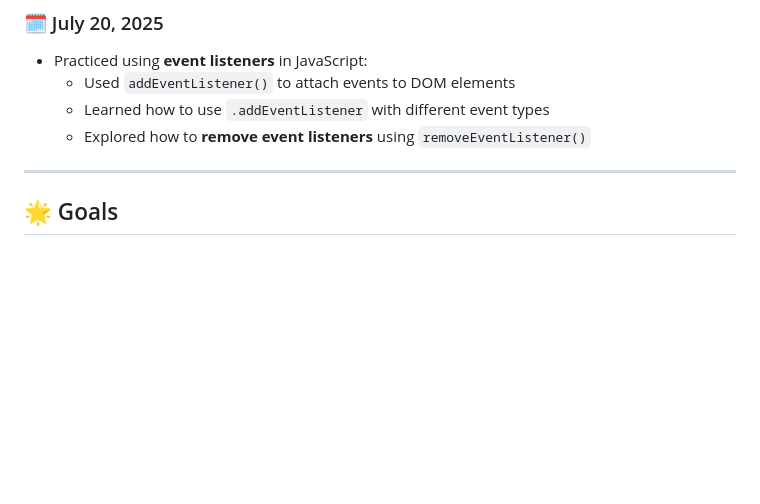
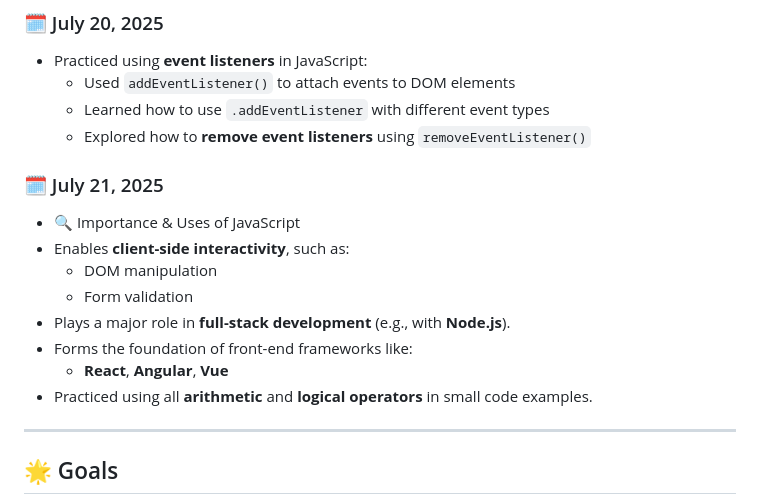
Before and after one commit to Akanksha0217/JavaScript_learning, a Markdown page: README.md, the part around the change. Rendered like a GitHub page; blank space fills up the shorter version.

```diff
--- a/README.md
+++ b/README.md
@@ -103,6 +103,17 @@ I'm updating this repository regularly as I go. Suggestions are always welcome!
   - Used `addEventListener()` to attach events to DOM elements
   - Learned how to use `.addEventListener` with different event types
   - Explored how to **remove event listeners** using `removeEventListener()`
+
+### 🗓️ July 21, 2025
+- 🔍 Importance & Uses of JavaScript
+- Enables **client-side interactivity**, such as:
+  - DOM manipulation
+  - Form validation
+- Plays a major role in **full-stack development** (e.g., with **Node.js**).
+- Forms the foundation of front-end frameworks like:
+  - **React**, **Angular**, **Vue**
+- Practiced using all **arithmetic** and **logical operators** in small code examples.
+
 ---
 
 
```
